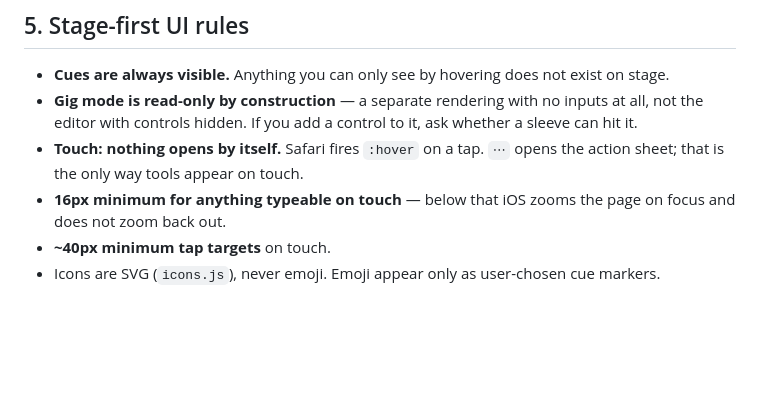
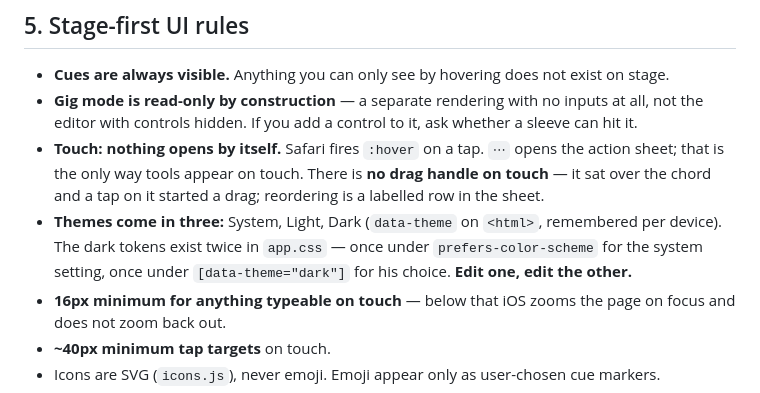
Before and after one commit to omkar9214/song-structure, a Markdown page: AGENTS.md, the part around the change. GitHub-like rendering; blank space fills up the shorter version.

```diff
--- a/AGENTS.md
+++ b/AGENTS.md
@@ -100,7 +100,13 @@ The `songs` table is `(owner, id, data jsonb, updated_at)`. One row per song, pl
 - **Gig mode is read-only by construction** — a separate rendering with no inputs at all, not
   the editor with controls hidden. If you add a control to it, ask whether a sleeve can hit it.
 - **Touch: nothing opens by itself.** Safari fires `:hover` on a tap. `⋯` opens the action
-  sheet; that is the only way tools appear on touch.
+  sheet; that is the only way tools appear on touch. There is **no drag handle on touch** —
+  it sat over the chord and a tap on it started a drag; reordering is a labelled row in the
+  sheet.
+- **Themes come in three:** System, Light, Dark (`data-theme` on `<html>`, remembered per
+  device). The dark tokens exist twice in `app.css` — once under `prefers-color-scheme` for
+  the system setting, once under `[data-theme="dark"]` for his choice. **Edit one, edit the
+  other.**
 - **16px minimum for anything typeable on touch** — below that iOS zooms the page on focus
   and does not zoom back out.
 - **~40px minimum tap targets** on touch.
```
Also changed, not shown: README.md (+19 -0 lines).
